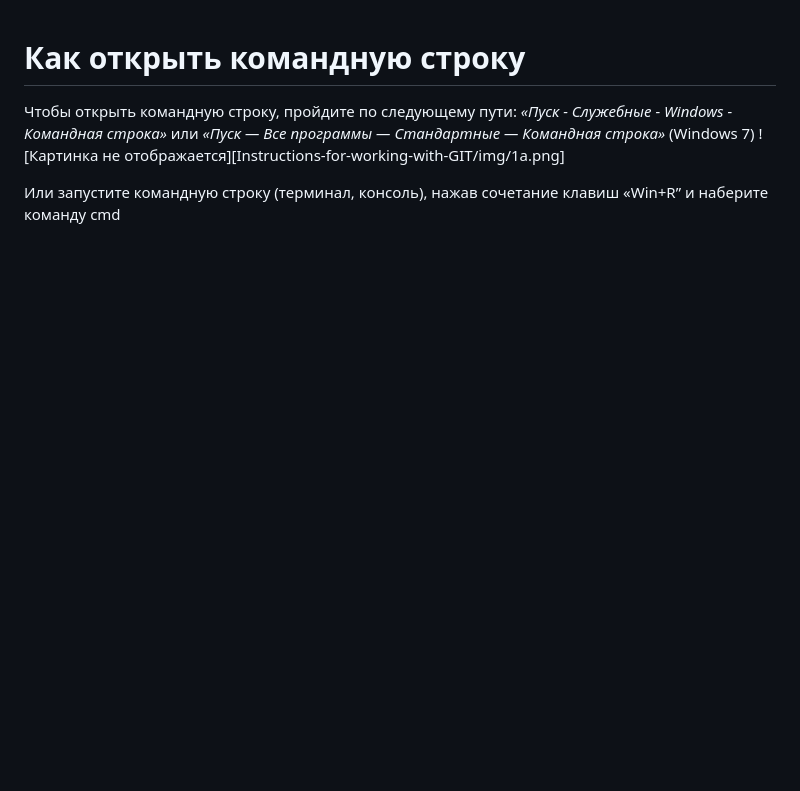
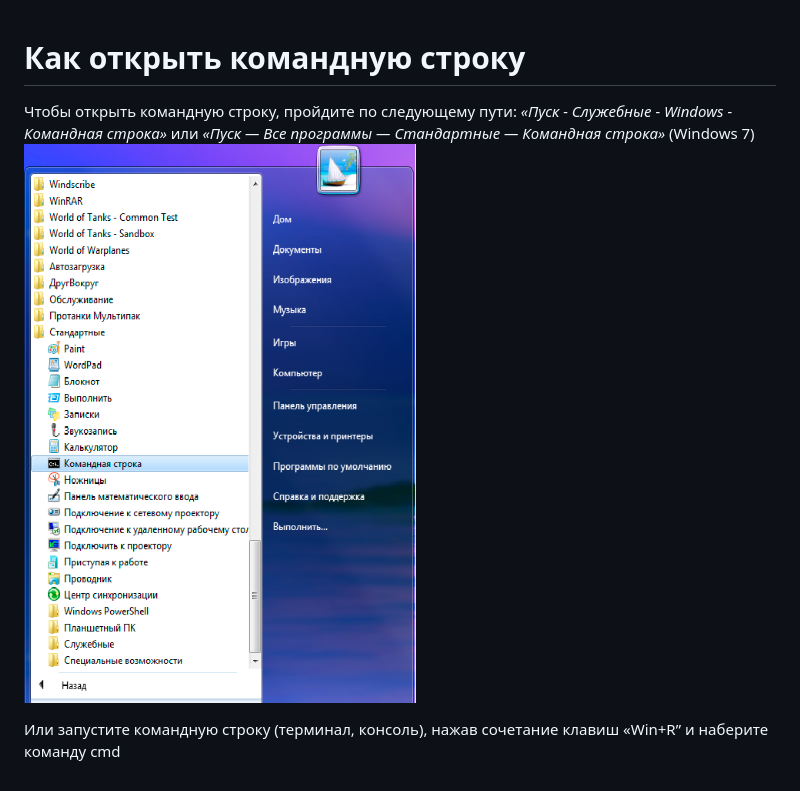
Before and after one commit to ZorGaLa/Instructions-for-working-with-GIT, a Markdown page: Как открыть командную строку.md, the part around the change. Rendered like a GitHub page; pictures changed too: img/1.png (added); blank space fills up the shorter version.

```diff
--- a/Как открыть командную строку.md
+++ b/Как открыть командную строку.md
@@ -1,6 +1,6 @@
 # Как открыть командную строку
 
 Чтобы открыть командную строку, пройдите по следующему пути: *«Пуск - Служебные - Windows - Командная строка»* или *«Пуск — Все программы — Стандартные — Командная строка»* (Windows 7)
-![Картинка не отображается][Instructions-for-working-with-GIT/img/1а.png]
+![1](./img/1.png)
 
 Или запустите командную строку (терминал, консоль), нажав сочетание клавиш «Win+R” и наберите команду cmd
```
Also changed, not shown: GitHub.md (+6 -3 lines), README.md (+14 -19 lines), add.md (deleted, +0 -11 lines), img/1.jpg (deleted), img/1a.png (deleted).
